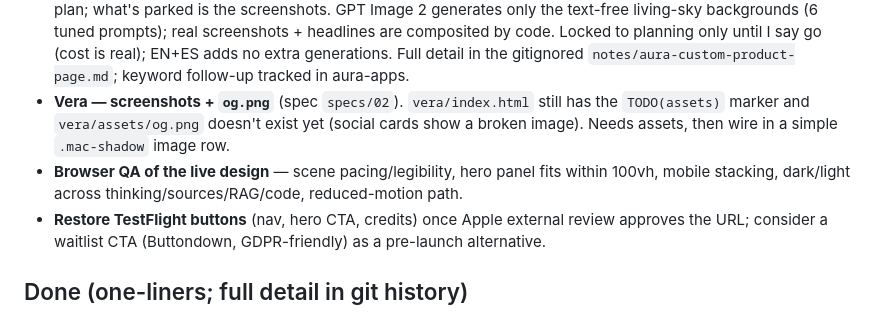
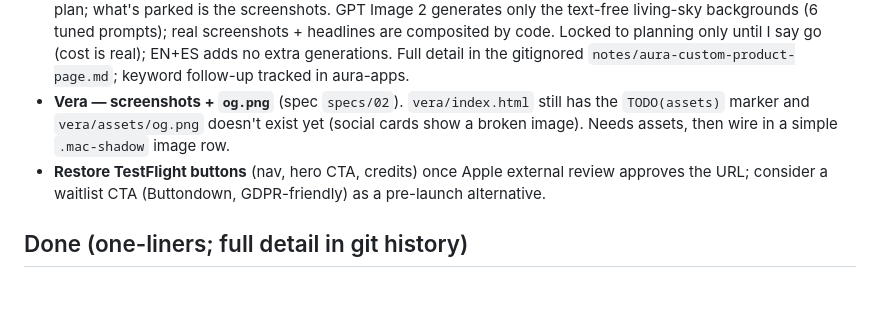
Before and after one commit to mabaeyens/mira-web, a Markdown page: BACKLOG.md, the part around the change. Drawn GitHub-style; blank space fills up the shorter version.

Commit message:
Backlog: drop the stale browser QA item (it described the old hero demo)

```diff
--- a/BACKLOG.md
+++ b/BACKLOG.md
@@ -6,7 +6,6 @@
 - **Aura Android — capture an annotated AEMET-key guide** so Support has a real Android walkthrough (gear → Ajustes → AEMET key), matching the iPhone one. Only a text note exists today.
 - **Aura CPP — art generation (the last parked piece).** The four pages are live on ASC with promo text + a keyword plan; what's parked is the screenshots. GPT Image 2 generates only the text-free living-sky backgrounds (6 tuned prompts); real screenshots + headlines are composited by code. Locked to planning only until I say go (cost is real); EN+ES adds no extra generations. Full detail in the gitignored `notes/aura-custom-product-page.md`; keyword follow-up tracked in aura-apps.
 - **Vera — screenshots + `og.png`** (spec `specs/02`). `vera/index.html` still has the `TODO(assets)` marker and `vera/assets/og.png` doesn't exist yet (social cards show a broken image). Needs assets, then wire in a simple `.mac-shadow` image row.
-- **Browser QA of the live design** — scene pacing/legibility, hero panel fits within 100vh, mobile stacking, dark/light across thinking/sources/RAG/code, reduced-motion path.
 - **Restore TestFlight buttons** (nav, hero CTA, credits) once Apple external review approves the URL; consider a waitlist CTA (Buttondown, GDPR-friendly) as a pre-launch alternative.
 
 ## Done (one-liners; full detail in git history)
```
